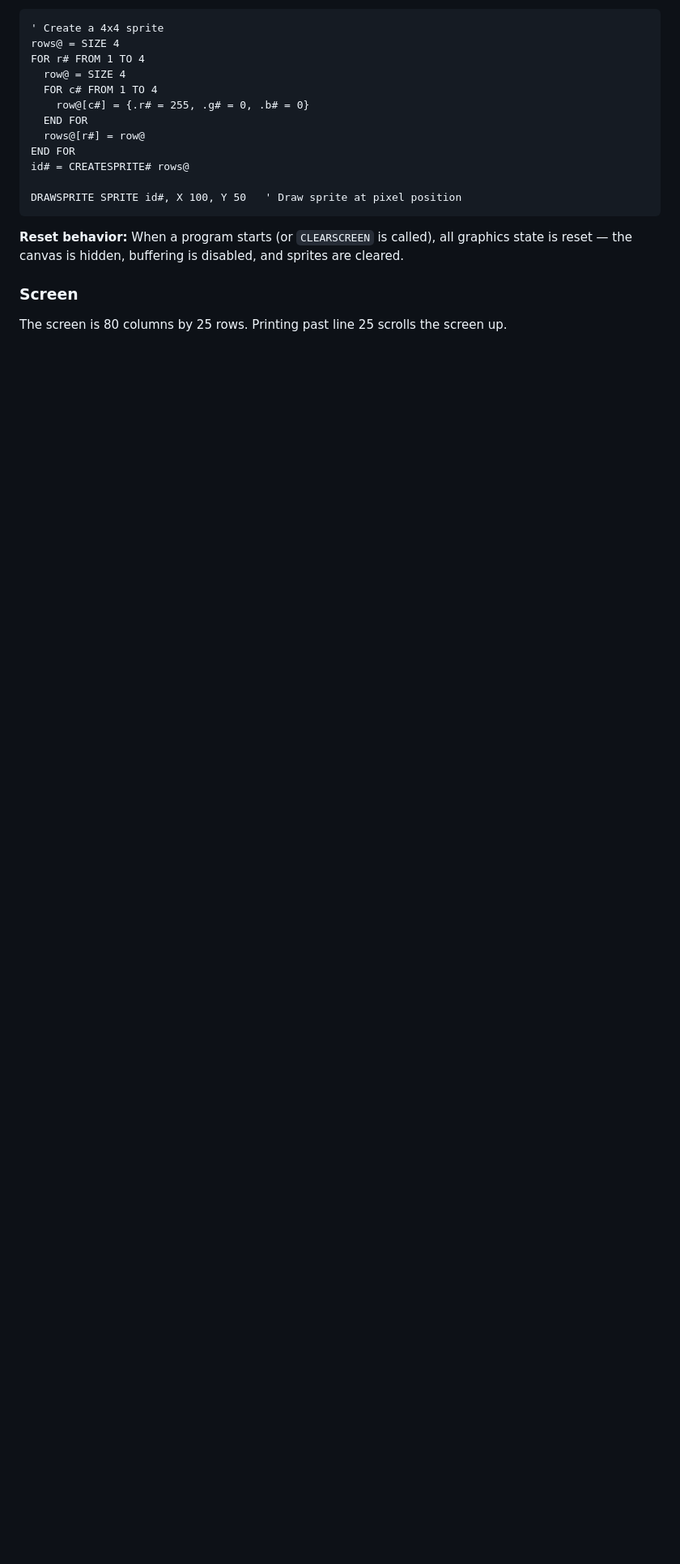
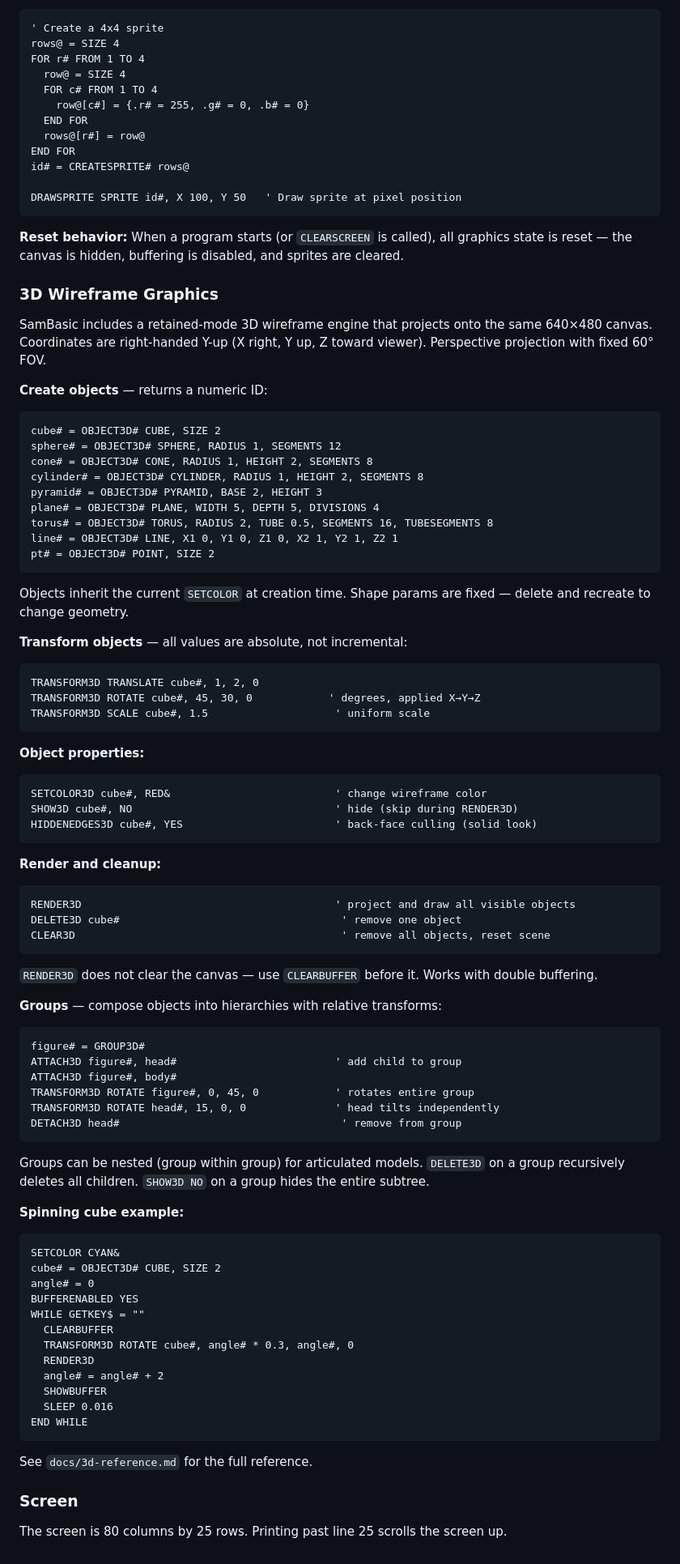
Before and after one commit to samvoigt/SamBasic, a Markdown page: README.md, the part around the change. Shown at 81% size. Rendered like a GitHub page; blank space fills up the shorter version.

````diff
--- a/README.md
+++ b/README.md
@@ -538,6 +538,78 @@ DRAWSPRITE SPRITE id#, X 100, Y 50   ' Draw sprite at pixel position
 
 **Reset behavior:** When a program starts (or `CLEARSCREEN` is called), all graphics state is reset — the canvas is hidden, buffering is disabled, and sprites are cleared.
 
+### 3D Wireframe Graphics
+
+SamBasic includes a retained-mode 3D wireframe engine that projects onto the same 640×480 canvas. Coordinates are right-handed Y-up (X right, Y up, Z toward viewer). Perspective projection with fixed 60° FOV.
+
+**Create objects** — returns a numeric ID:
+```
+cube# = OBJECT3D# CUBE, SIZE 2
+sphere# = OBJECT3D# SPHERE, RADIUS 1, SEGMENTS 12
+cone# = OBJECT3D# CONE, RADIUS 1, HEIGHT 2, SEGMENTS 8
+cylinder# = OBJECT3D# CYLINDER, RADIUS 1, HEIGHT 2, SEGMENTS 8
+pyramid# = OBJECT3D# PYRAMID, BASE 2, HEIGHT 3
+plane# = OBJECT3D# PLANE, WIDTH 5, DEPTH 5, DIVISIONS 4
+torus# = OBJECT3D# TORUS, RADIUS 2, TUBE 0.5, SEGMENTS 16, TUBESEGMENTS 8
+line# = OBJECT3D# LINE, X1 0, Y1 0, Z1 0, X2 1, Y2 1, Z2 1
+pt# = OBJECT3D# POINT, SIZE 2
+```
+
+Objects inherit the current `SETCOLOR` at creation time. Shape params are fixed — delete and recreate to change geometry.
+
+**Transform objects** — all values are absolute, not incremental:
+```
+TRANSFORM3D TRANSLATE cube#, 1, 2, 0
+TRANSFORM3D ROTATE cube#, 45, 30, 0            ' degrees, applied X→Y→Z
+TRANSFORM3D SCALE cube#, 1.5                    ' uniform scale
+```
+
+**Object properties:**
+```
+SETCOLOR3D cube#, RED&                          ' change wireframe color
+SHOW3D cube#, NO                                ' hide (skip during RENDER3D)
+HIDDENEDGES3D cube#, YES                        ' back-face culling (solid look)
+```
+
+**Render and cleanup:**
+```
+RENDER3D                                        ' project and draw all visible objects
+DELETE3D cube#                                   ' remove one object
+CLEAR3D                                          ' remove all objects, reset scene
+```
+
+`RENDER3D` does not clear the canvas — use `CLEARBUFFER` before it. Works with double buffering.
+
+**Groups** — compose objects into hierarchies with relative transforms:
+```
+figure# = GROUP3D#
+ATTACH3D figure#, head#                         ' add child to group
+ATTACH3D figure#, body#
+TRANSFORM3D ROTATE figure#, 0, 45, 0            ' rotates entire group
+TRANSFORM3D ROTATE head#, 15, 0, 0              ' head tilts independently
+DETACH3D head#                                   ' remove from group
+```
+
+Groups can be nested (group within group) for articulated models. `DELETE3D` on a group recursively deletes all children. `SHOW3D NO` on a group hides the entire subtree.
+
+**Spinning cube example:**
+```
+SETCOLOR CYAN&
+cube# = OBJECT3D# CUBE, SIZE 2
+angle# = 0
+BUFFERENABLED YES
+WHILE GETKEY$ = ""
+  CLEARBUFFER
+  TRANSFORM3D ROTATE cube#, angle# * 0.3, angle#, 0
+  RENDER3D
+  angle# = angle# + 2
+  SHOWBUFFER
+  SLEEP 0.016
+END WHILE
+```
+
+See `docs/3d-reference.md` for the full reference.
+
 ### Screen
 
 The screen is 80 columns by 25 rows. Printing past line 25 scrolls the screen up.
````
Also changed, not shown: docs/3d-reference.md (added, +280 -0 lines), docs/3d-wireframe-proposal.md (deleted, +0 -220 lines).
